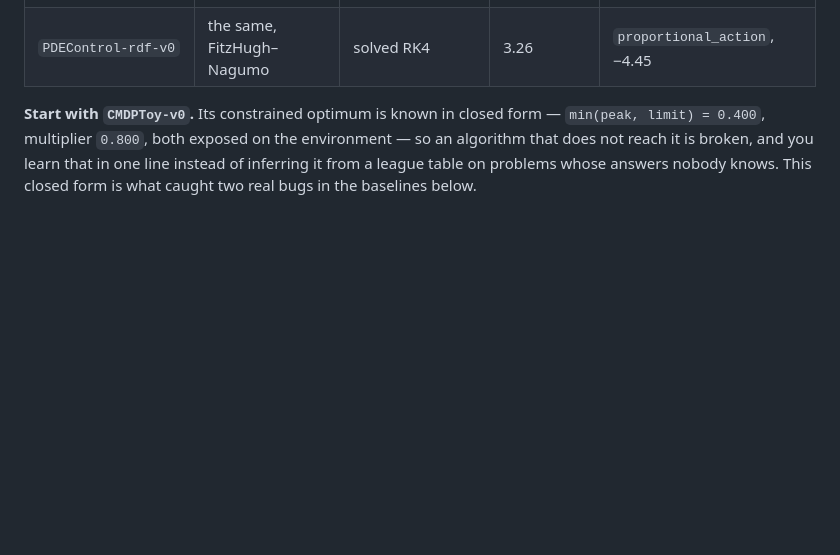
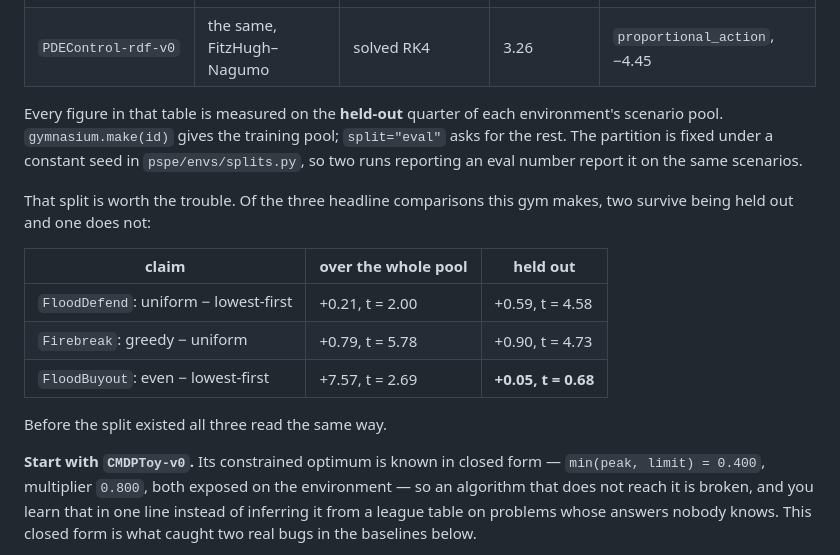
Before and after one commit to garry-p12/pspe, a Markdown page: README.md, the part around the change. GitHub-like rendering; blank space fills up the shorter version.

Commit message:
README says the numbers are held out, and shows what that cost
The twelve-environment table reports eval figures now, so the README should
say so rather than leaving a reader to assume they are in-sample.

Carries the three headline comparisons on both sides of the split, because
the pair is the point: two survive and strengthen, one collapses from
t = 2.69 to t = 0.68, and before the split existed all three read the same
way.

Co-Authored-By: Claude Opus 5 <noreply@anthropic.com>

```diff
--- a/README.md
+++ b/README.md
@@ -58,6 +58,23 @@ env = gym.make("FloodOperate-v0")   # or FloodOperateFine-v0, FloodEvacuate-v0,
 | `PDEControl-dar-v0` | 9 actuators, 16 steps | solved RK4 | 0.936 | `proportional_action`, −1.57 |
 | `PDEControl-swe-v0` | the same, shallow water | solved RK4 | 0.192 | *nothing is feasible every run* |
 | `PDEControl-rdf-v0` | the same, FitzHugh–Nagumo | solved RK4 | 3.26 | `proportional_action`, −4.45 |
+
+Every figure in that table is measured on the **held-out** quarter of each
+environment's scenario pool. `gymnasium.make(id)` gives the training pool;
+`split="eval"` asks for the rest. The partition is fixed under a constant
+seed in `pspe/envs/splits.py`, so two runs reporting an eval number report it
+on the same scenarios.
+
+That split is worth the trouble. Of the three headline comparisons this gym
+makes, two survive being held out and one does not:
+
+| claim | over the whole pool | held out |
+|---|---|---|
+| `FloodDefend`: uniform − lowest-first | +0.21, t = 2.00 | +0.59, t = 4.58 |
+| `Firebreak`: greedy − uniform | +0.79, t = 5.78 | +0.90, t = 4.73 |
+| `FloodBuyout`: even − lowest-first | +7.57, t = 2.69 | **+0.05, t = 0.68** |
+
+Before the split existed all three read the same way.
 
 **Start with `CMDPToy-v0`.** Its constrained optimum is known in closed form
 — `min(peak, limit) = 0.400`, multiplier `0.800`, both exposed on the
```
